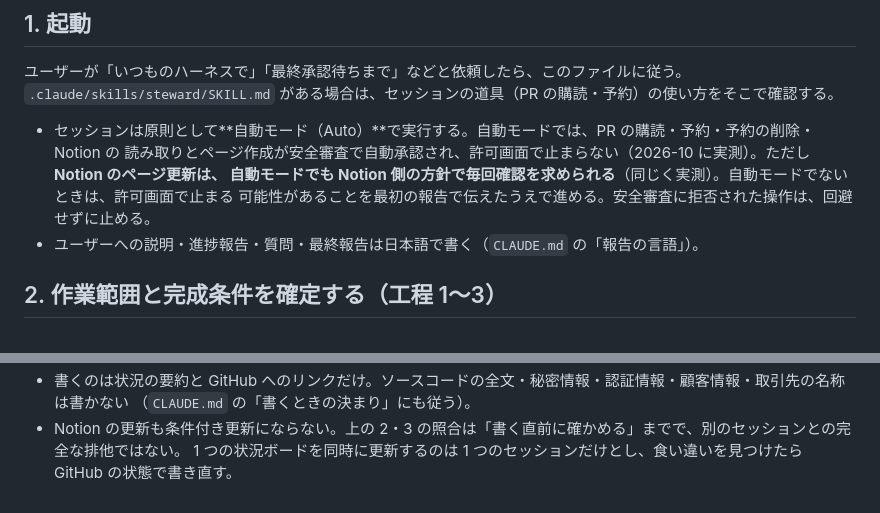
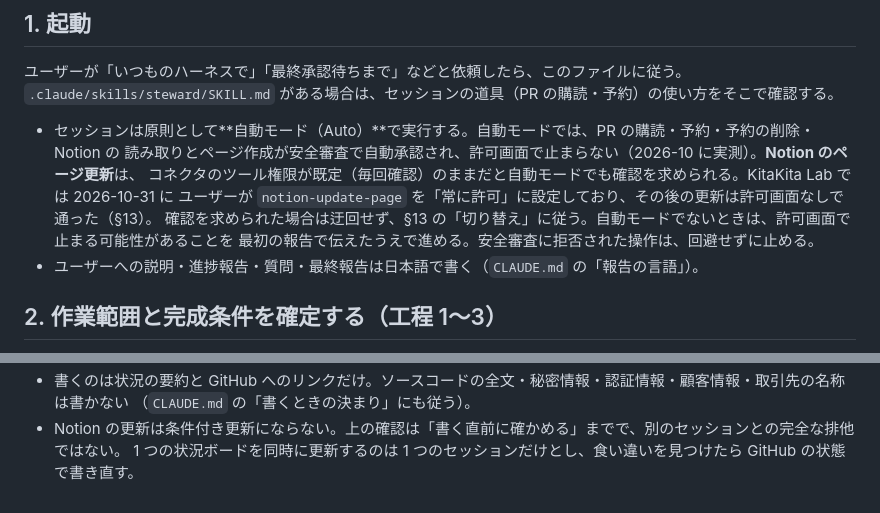
Before and after one commit to kitakita-lab/kitakita-lab, a Markdown page: docs/AUTOPILOT.md, 2 parts joined by grey strips. Drawn GitHub-style.

```diff
--- a/docs/AUTOPILOT.md
+++ b/docs/AUTOPILOT.md
@@ -29,9 +29,11 @@ CI・Codex レビュー・許可された修正までを自律的に進め、**D
 `.claude/skills/steward/SKILL.md` がある場合は、セッションの道具（PR の購読・予約）の使い方をそこで確認する。
 
 - セッションは原則として**自動モード（Auto）**で実行する。自動モードでは、PR の購読・予約・予約の削除・Notion の
-  読み取りとページ作成が安全審査で自動承認され、許可画面で止まらない（2026-10 に実測）。ただし **Notion のページ更新は、
-  自動モードでも Notion 側の方針で毎回確認を求められる**（同じく実測）。自動モードでないときは、許可画面で止まる
-  可能性があることを最初の報告で伝えたうえで進める。安全審査に拒否された操作は、回避せずに止める。
+  読み取りとページ作成が安全審査で自動承認され、許可画面で止まらない（2026-10 に実測）。**Notion のページ更新**は、
+  コネクタのツール権限が既定（毎回確認）のままだと自動モードでも確認を求められる。KitaKita Lab では 2026-10-31 に
+  ユーザーが `notion-update-page` を「常に許可」に設定しており、その後の更新は許可画面なしで通った（§13）。
+  確認を求められた場合は迂回せず、§13 の「切り替え」に従う。自動モードでないときは、許可画面で止まる可能性があることを
+  最初の報告で伝えたうえで進める。安全審査に拒否された操作は、回避せずに止める。
 - ユーザーへの説明・進捗報告・質問・最終報告は日本語で書く（`CLAUDE.md` の「報告の言語」）。
 
 ## 2. 作業範囲と完成条件を確定する（工程 1〜3）
@@ -298,4 +326,4 @@ Notion のページ更新は、自動モードでも毎回人の確認を求め
 - 書くのは状況の要約と GitHub へのリンクだけ。ソースコードの全文・秘密情報・認証情報・顧客情報・取引先の名称は書かない
   （`CLAUDE.md` の「書くときの決まり」にも従う）。
-- Notion の更新も条件付き更新にならない。上の 2・3 の照合は「書く直前に確かめる」までで、別のセッションとの完全な排他ではない。
+- Notion の更新は条件付き更新にならない。上の確認は「書く直前に確かめる」までで、別のセッションとの完全な排他ではない。
   1 つの状況ボードを同時に更新するのは 1 つのセッションだけとし、食い違いを見つけたら GitHub の状態で書き直す。
```
Also changed, not shown: other parts of docs/AUTOPILOT.md (+48 -22 lines), 1 other file.
